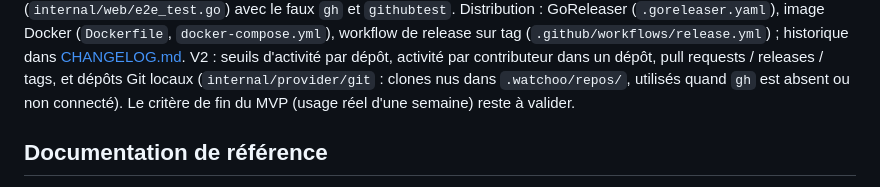
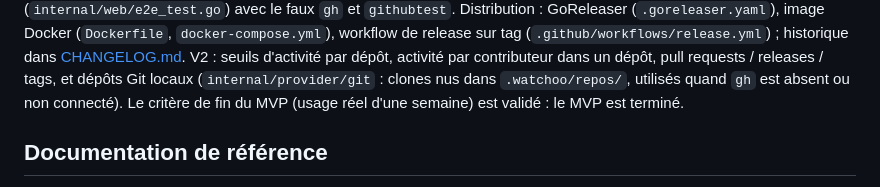
Before and after one commit to studoo-app/watchoo, a Markdown page: AGENTS.md, the part around the change. Rendered like a GitHub page.

```diff
--- a/AGENTS.md
+++ b/AGENTS.md
@@ -25,7 +25,7 @@ pages web (`internal/web/e2e_test.go`) avec le faux `gh` et `githubtest`. Distri
 (`.github/workflows/release.yml`) ; historique dans [CHANGELOG.md](CHANGELOG.md). V2 : seuils d'activité
 par dépôt, activité par contributeur dans un dépôt, pull requests / releases / tags, et dépôts Git locaux
 (`internal/provider/git` : clones nus dans `.watchoo/repos/`, utilisés quand `gh` est absent ou non
-connecté). Le critère de fin du MVP (usage réel d'une semaine) reste à valider.
+connecté). Le critère de fin du MVP (usage réel d'une semaine) est validé : le MVP est terminé.
 
 ## Documentation de référence
 
```
Also changed, not shown: documentation/07-roadmap.md (+3 -1 lines).
